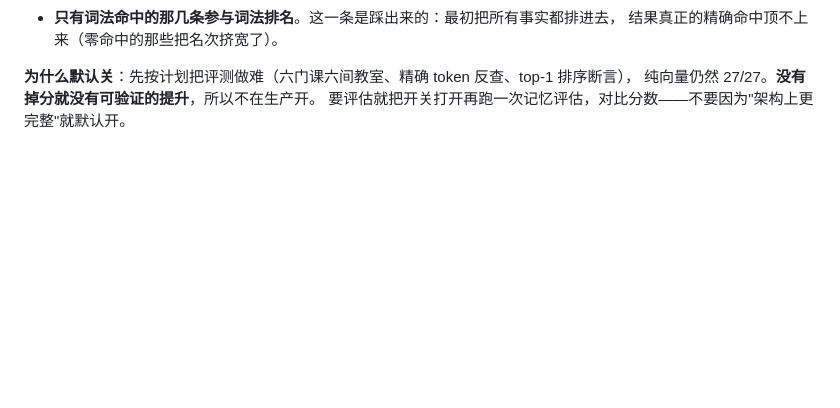
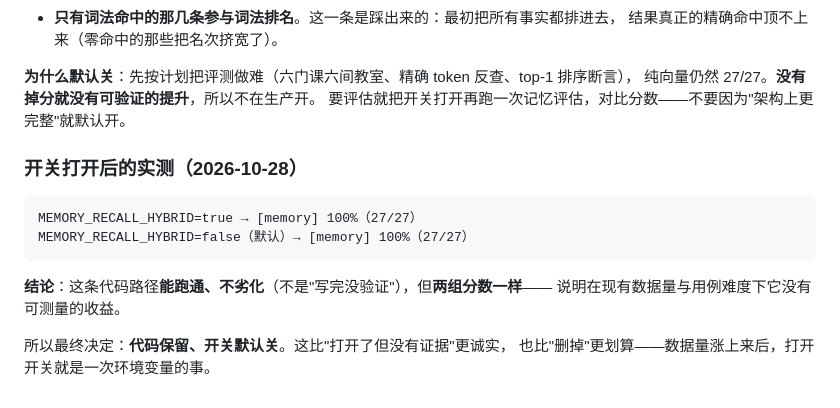
Before and after one commit to liche719/qq-agent, a Markdown page: docs/eval.md, the part around the change. Rendered like a GitHub page; blank space fills up the shorter version.

Commit message:
verify hybrid recall path with flag on: no regression, no gain

````diff
--- a/docs/eval.md
+++ b/docs/eval.md
@@ -128,3 +128,15 @@ python eval/run_eval.py --url http://127.0.0.1:18080
 **为什么默认关**：先按计划把评测做难（六门课六间教室、精确 token 反查、top-1 排序断言），
 纯向量仍然 27/27。**没有掉分就没有可验证的提升**，所以不在生产开。
 要评估就把开关打开再跑一次记忆评估，对比分数——不要因为"架构上更完整"就默认开。
+### 开关打开后的实测（2026-10-28）
+
+```
+MEMORY_RECALL_HYBRID=true → [memory] 100%（27/27）
+MEMORY_RECALL_HYBRID=false（默认）→ [memory] 100%（27/27）
+```
+
+**结论**：这条代码路径**能跑通、不劣化**（不是"写完没验证"），但**两组分数一样**——
+说明在现有数据量与用例难度下它没有可测量的收益。
+
+所以最终决定：**代码保留、开关默认关**。这比"打开了但没有证据"更诚实，
+也比"删掉"更划算——数据量涨上来后，打开开关就是一次环境变量的事。
````
